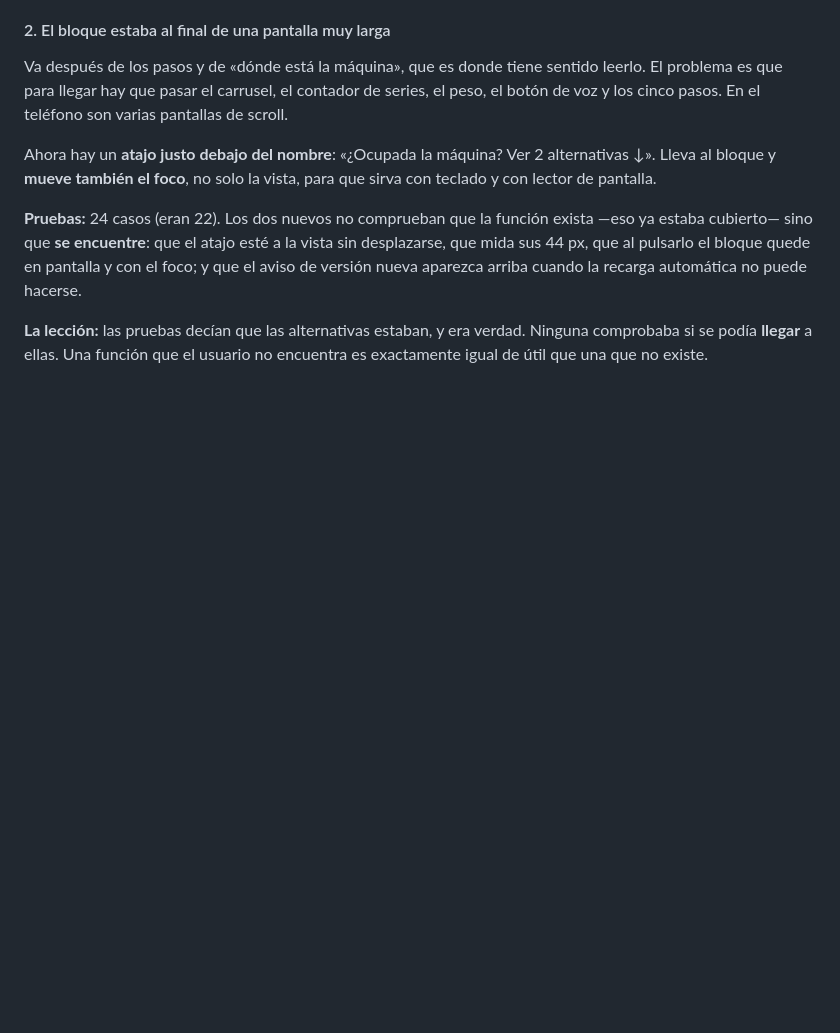
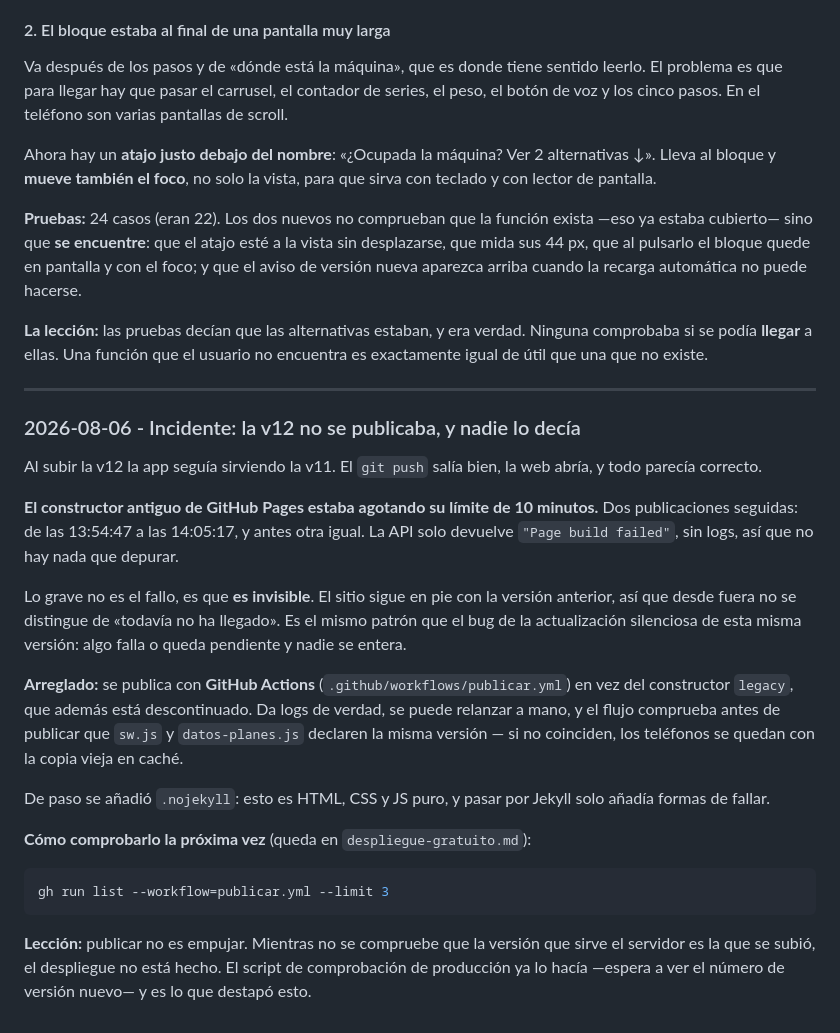
Before and after one commit to andersonhg19/mi-entreno, a Markdown page: seguimiento/bitacora.md, the part around the change. Rendered like a GitHub page; blank space fills up the shorter version.

Commit message:
Registrar el incidente de publicación en la bitácora
La v12 no se publicaba y nada lo decía: el constructor antiguo de Pages
agotaba su límite de 10 minutos y el sitio seguía sirviendo la v11.

La lección que queda anotada: publicar no es empujar. Mientras no se
compruebe que el servidor sirve la versión que subiste, el despliegue no
está hecho.

Co-Authored-By: Claude Opus 5 (1M context) <noreply@anthropic.com>

````diff
--- a/seguimiento/bitacora.md
+++ b/seguimiento/bitacora.md
@@ -1055,3 +1055,42 @@ arriba cuando la recarga automática no puede hacerse.
 **La lección:** las pruebas decían que las alternativas estaban, y era verdad.
 Ninguna comprobaba si se podía **llegar** a ellas. Una función que el usuario
 no encuentra es exactamente igual de útil que una que no existe.
+
+
+---
+
+### 2026-08-06 - Incidente: la v12 no se publicaba, y nadie lo decía
+
+Al subir la v12 la app seguía sirviendo la v11. El `git push` salía bien, la
+web abría, y todo parecía correcto.
+
+**El constructor antiguo de GitHub Pages estaba agotando su límite de 10
+minutos.** Dos publicaciones seguidas: de las 13:54:47 a las 14:05:17, y
+antes otra igual. La API solo devuelve `"Page build failed"`, sin logs, así
+que no hay nada que depurar.
+
+Lo grave no es el fallo, es que **es invisible**. El sitio sigue en pie con
+la versión anterior, así que desde fuera no se distingue de «todavía no ha
+llegado». Es el mismo patrón que el bug de la actualización silenciosa de
+esta misma versión: algo falla o queda pendiente y nadie se entera.
+
+**Arreglado:** se publica con **GitHub Actions**
+(`.github/workflows/publicar.yml`) en vez del constructor `legacy`, que
+además está descontinuado. Da logs de verdad, se puede relanzar a mano, y el
+flujo comprueba antes de publicar que `sw.js` y `datos-planes.js` declaren la
+misma versión — si no coinciden, los teléfonos se quedan con la copia vieja
+en caché.
+
+De paso se añadió `.nojekyll`: esto es HTML, CSS y JS puro, y pasar por
+Jekyll solo añadía formas de fallar.
+
+**Cómo comprobarlo la próxima vez** (queda en `despliegue-gratuito.md`):
+
+```bash
+gh run list --workflow=publicar.yml --limit 3
+```
+
+**Lección:** publicar no es empujar. Mientras no se compruebe que la versión
+que sirve el servidor es la que se subió, el despliegue no está hecho. El
+script de comprobación de producción ya lo hacía —espera a ver el número de
+versión nuevo— y es lo que destapó esto.
````
